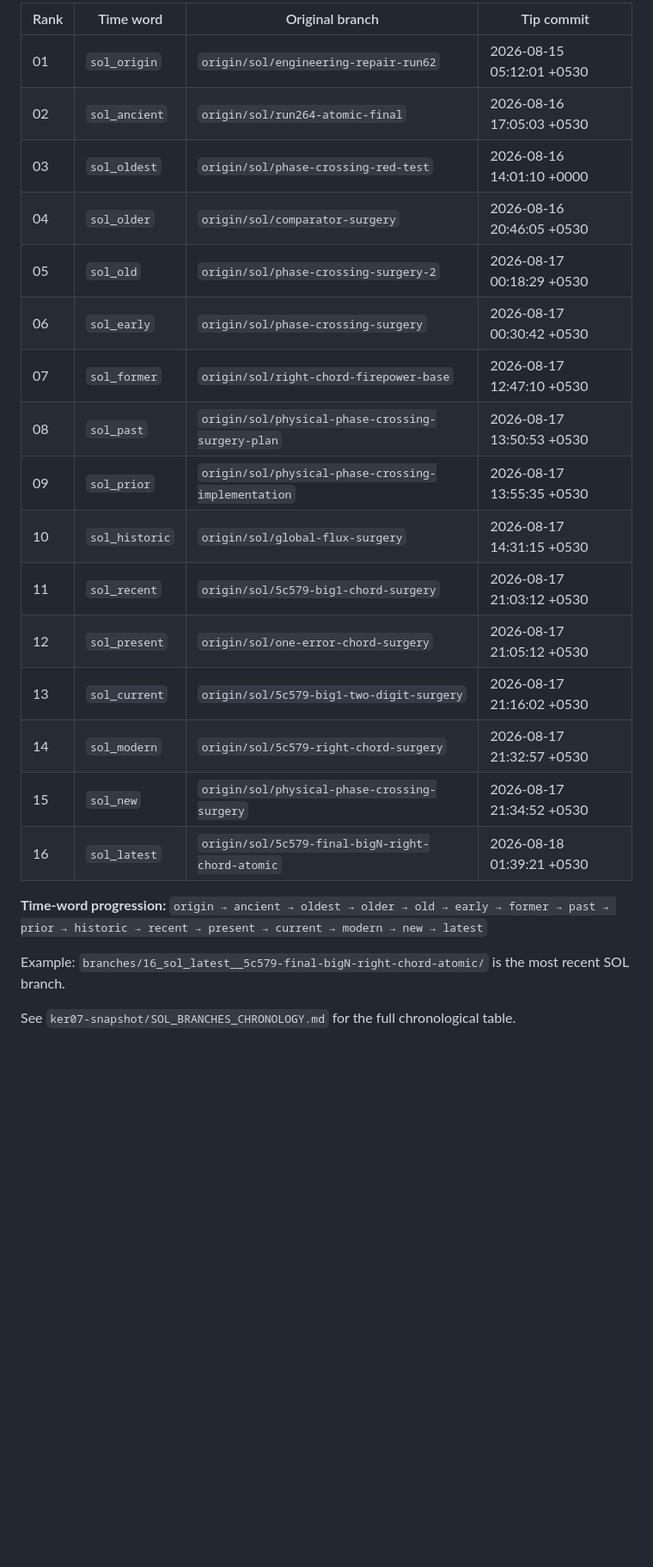
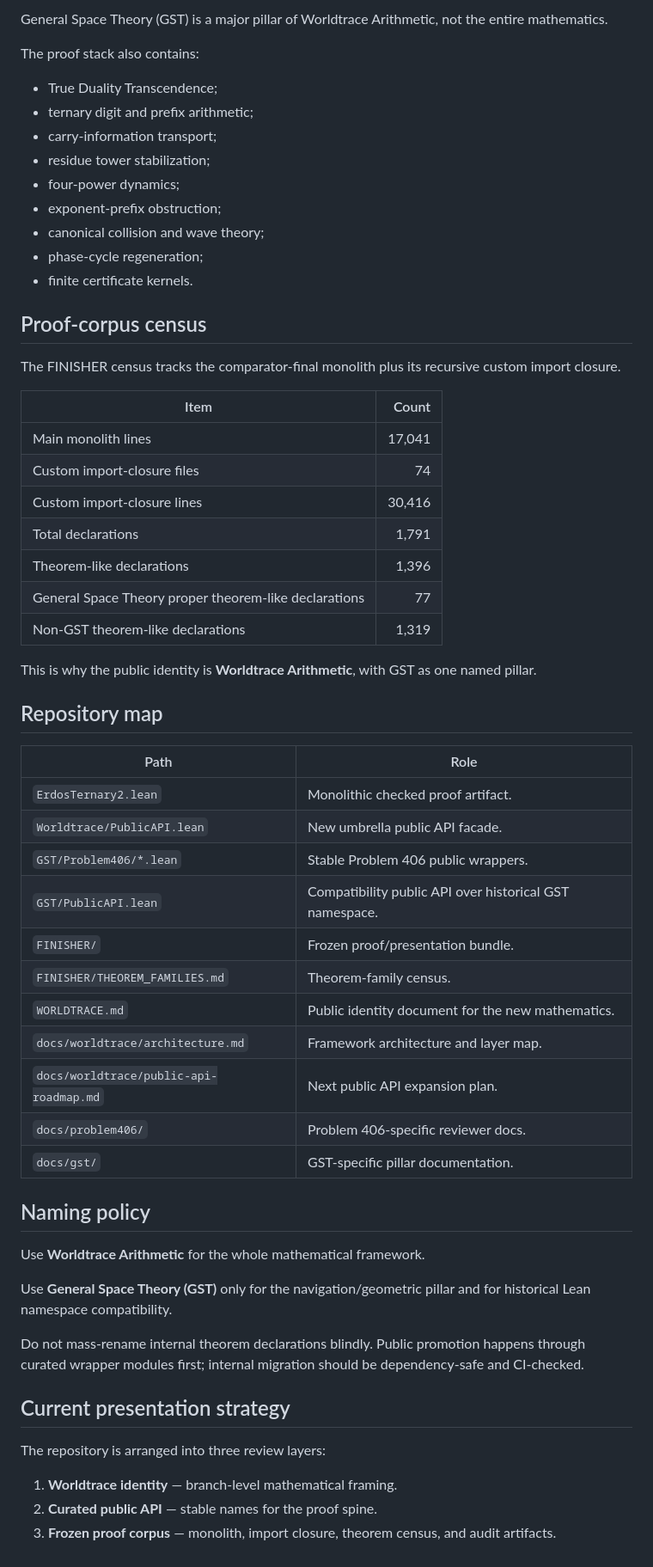
Before and after one commit to kyo-oo/erdosternary2, a Markdown page: README.md, the part around one of its changes. Shown at 86% size. GitHub-like rendering; blank space fills up the shorter version.

```diff
--- a/README.md
+++ b/README.md
@@ -80,25 +32,62 @@ All 16 SOL branches in `ker07-snapshot/branches/` are renamed with chronological
 
-| Rank | Time word | Original branch | Tip commit |
-|---|---|---|---|
-| 01 | `sol_origin` | `origin/sol/engineering-repair-run62` | 2026-08-15 05:12:01 +0530 |
-| 02 | `sol_ancient` | `origin/sol/run264-atomic-final` | 2026-08-16 17:05:03 +0530 |
-| 03 | `sol_oldest` | `origin/sol/phase-crossing-red-test` | 2026-08-16 14:01:10 +0000 |
-| 04 | `sol_older` | `origin/sol/comparator-surgery` | 2026-08-16 20:46:05 +0530 |
-| 05 | `sol_old` | `origin/sol/phase-crossing-surgery-2` | 2026-08-17 00:18:29 +0530 |
-| 06 | `sol_early` | `origin/sol/phase-crossing-surgery` | 2026-08-17 00:30:42 +0530 |
-| 07 | `sol_former` | `origin/sol/right-chord-firepower-base` | 2026-08-17 12:47:10 +0530 |
-| 08 | `sol_past` | `origin/sol/physical-phase-crossing-surgery-plan` | 2026-08-17 13:50:53 +0530 |
-| 09 | `sol_prior` | `origin/sol/physical-phase-crossing-implementation` | 2026-08-17 13:55:35 +0530 |
-| 10 | `sol_historic` | `origin/sol/global-flux-surgery` | 2026-08-17 14:31:15 +0530 |
-| 11 | `sol_recent` | `origin/sol/5c579-big1-chord-surgery` | 2026-08-17 21:03:12 +0530 |
-| 12 | `sol_present` | `origin/sol/one-error-chord-surgery` | 2026-08-17 21:05:12 +0530 |
-| 13 | `sol_current` | `origin/sol/5c579-big1-two-digit-surgery` | 2026-08-17 21:16:02 +0530 |
-| 14 | `sol_modern` | `origin/sol/5c579-right-chord-surgery` | 2026-08-17 21:32:57 +0530 |
-| 15 | `sol_new` | `origin/sol/physical-phase-crossing-surgery` | 2026-08-17 21:34:52 +0530 |
-| 16 | `sol_latest` | `origin/sol/5c579-final-bigN-right-chord-atomic` | 2026-08-18 01:39:21 +0530 |
+General Space Theory (GST) is a major pillar of Worldtrace Arithmetic, not the entire mathematics.
 
-**Time-word progression:** `origin → ancient → oldest → older → old → early → former → past → prior → historic → recent → present → current → modern → new → latest`
+The proof stack also contains:
 
-Example: `branches/16_sol_latest__5c579-final-bigN-right-chord-atomic/` is the most recent SOL branch.
+- True Duality Transcendence;
+- ternary digit and prefix arithmetic;
+- carry-information transport;
+- residue tower stabilization;
+- four-power dynamics;
+- exponent-prefix obstruction;
+- canonical collision and wave theory;
+- phase-cycle regeneration;
+- finite certificate kernels.
 
-See `ker07-snapshot/SOL_BRANCHES_CHRONOLOGY.md` for the full chronological table.
+## Proof-corpus census
+
+The FINISHER census tracks the comparator-final monolith plus its recursive custom import closure.
+
+| Item | Count |
+| --- | ---: |
+| Main monolith lines | 17,041 |
+| Custom import-closure files | 74 |
+| Custom import-closure lines | 30,416 |
+| Total declarations | 1,791 |
+| Theorem-like declarations | 1,396 |
+| General Space Theory proper theorem-like declarations | 77 |
+| Non-GST theorem-like declarations | 1,319 |
+
+This is why the public identity is **Worldtrace Arithmetic**, with GST as one named pillar.
+
+## Repository map
+
+| Path | Role |
+| --- | --- |
+| `ErdosTernary2.lean` | Monolithic checked proof artifact. |
+| `Worldtrace/PublicAPI.lean` | New umbrella public API facade. |
+| `GST/Problem406/*.lean` | Stable Problem 406 public wrappers. |
+| `GST/PublicAPI.lean` | Compatibility public API over historical GST namespace. |
+| `FINISHER/` | Frozen proof/presentation bundle. |
+| `FINISHER/THEOREM_FAMILIES.md` | Theorem-family census. |
+| `WORLDTRACE.md` | Public identity document for the new mathematics. |
+| `docs/worldtrace/architecture.md` | Framework architecture and layer map. |
+| `docs/worldtrace/public-api-roadmap.md` | Next public API expansion plan. |
+| `docs/problem406/` | Problem 406-specific reviewer docs. |
+| `docs/gst/` | GST-specific pillar documentation. |
+
+## Naming policy
+
+Use **Worldtrace Arithmetic** for the whole mathematical framework.
+
+Use **General Space Theory (GST)** only for the navigation/geometric pillar and for historical Lean namespace compatibility.
+
+Do not mass-rename internal theorem declarations blindly.  Public promotion happens through curated wrapper modules first; internal migration should be dependency-safe and CI-checked.
+
+## Current presentation strategy
+
+The repository is arranged into three review layers:
+
+1. **Worldtrace identity** — branch-level mathematical framing.
+2. **Curated public API** — stable names for the proof spine.
+3. **Frozen proof corpus** — monolith, import closure, theorem census, and audit artifacts.
```
Also changed, not shown: other parts of README.md (+20 -68 lines).
